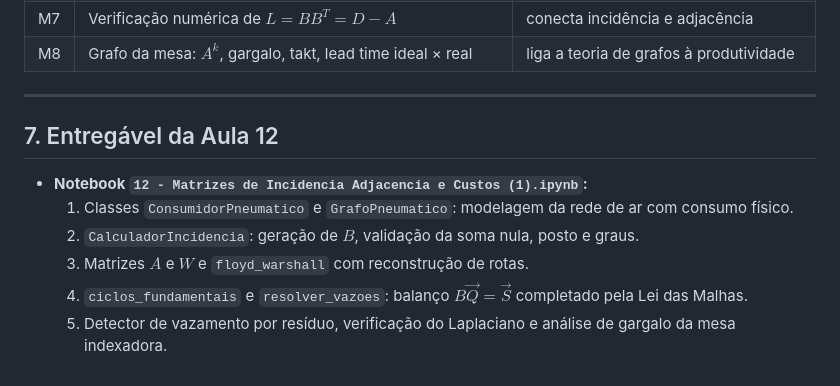
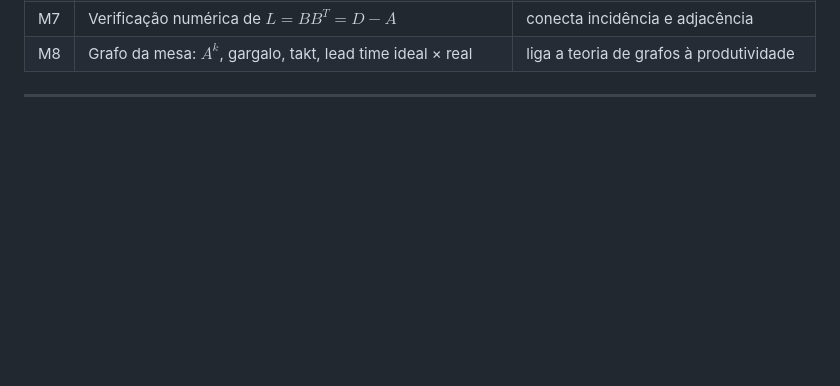
Before and after one commit to poggerssLL/Automatica---Grupo-2, a Markdown page: etapa-02-grafos/12 - Matrizes de Incidencia Adjacencia e Custos.md, the part around the change. Drawn GitHub-style; blank space fills up the shorter version.

```diff
--- a/etapa-02-grafos/12 - Matrizes de Incidencia Adjacencia e Custos.md
+++ b/etapa-02-grafos/12 - Matrizes de Incidencia Adjacencia e Custos.md
@@ -169,12 +169,3 @@ Resultado: $Q_1 = 26{,}78$ e $Q_2 = 17{,}81$ NL/min, iguais aos valores do noteb
 | M8 | Grafo da mesa: $A^k$, gargalo, takt, lead time ideal × real | liga a teoria de grafos à produtividade |
 
 ---
-
-## 7. Entregável da Aula 12
-
-* **Notebook `12 - Matrizes de Incidencia Adjacencia e Custos (1).ipynb`:**
-  1. Classes `ConsumidorPneumatico` e `GrafoPneumatico`: modelagem da rede de ar com consumo físico.
-  2. `CalculadorIncidencia`: geração de $B$, validação da soma nula, posto e graus.
-  3. Matrizes $A$ e $W$ e `floyd_warshall` com reconstrução de rotas.
-  4. `ciclos_fundamentais` e `resolver_vazoes`: balanço $B\vec{Q} = \vec{S}$ completado pela Lei das Malhas.
-  5. Detector de vazamento por resíduo, verificação do Laplaciano e análise de gargalo da mesa indexadora.
```
